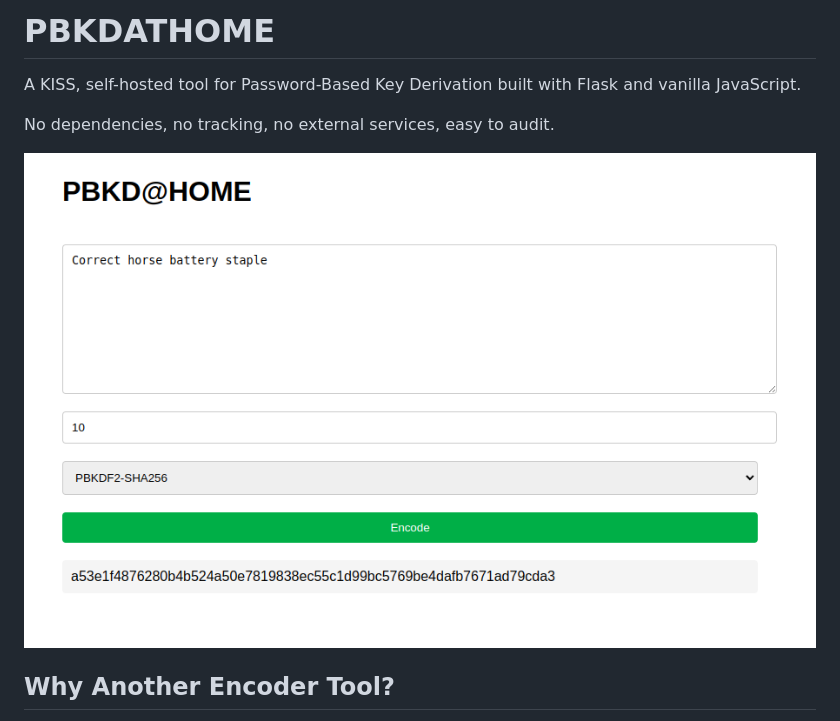
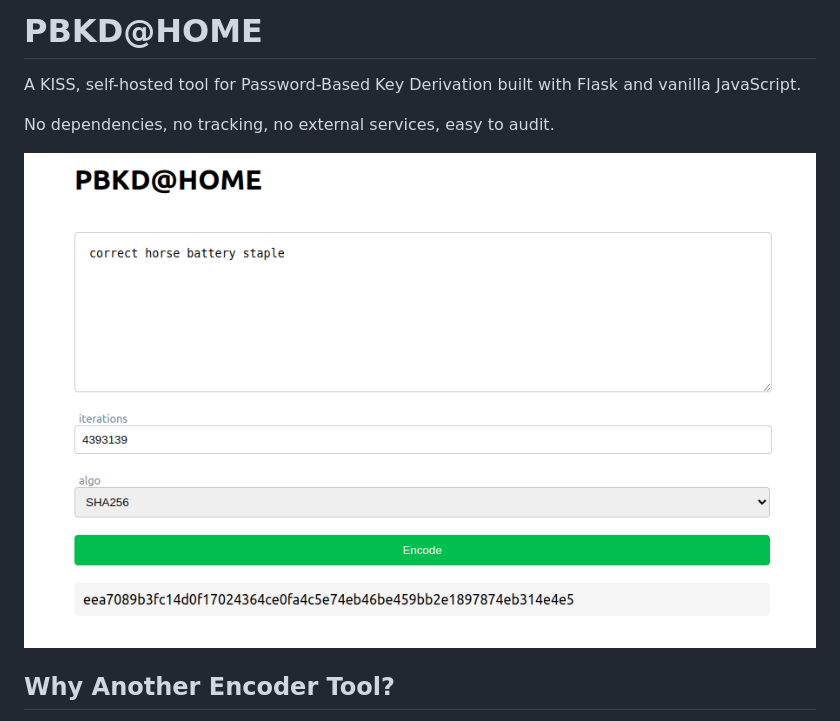
Before and after one commit to pnicorelli/pbkdathome, a Markdown page: readme.md, the part around the change. GitHub-like rendering; pictures changed too: screenshot.png.

```diff
--- a/readme.md
+++ b/readme.md
@@ -1,4 +1,4 @@
-# PBKDATHOME
+# PBKD@HOME
 
 A KISS, self-hosted tool for Password-Based Key Derivation built with Flask and vanilla JavaScript.
 
```
Also changed, not shown: 2 other files.
